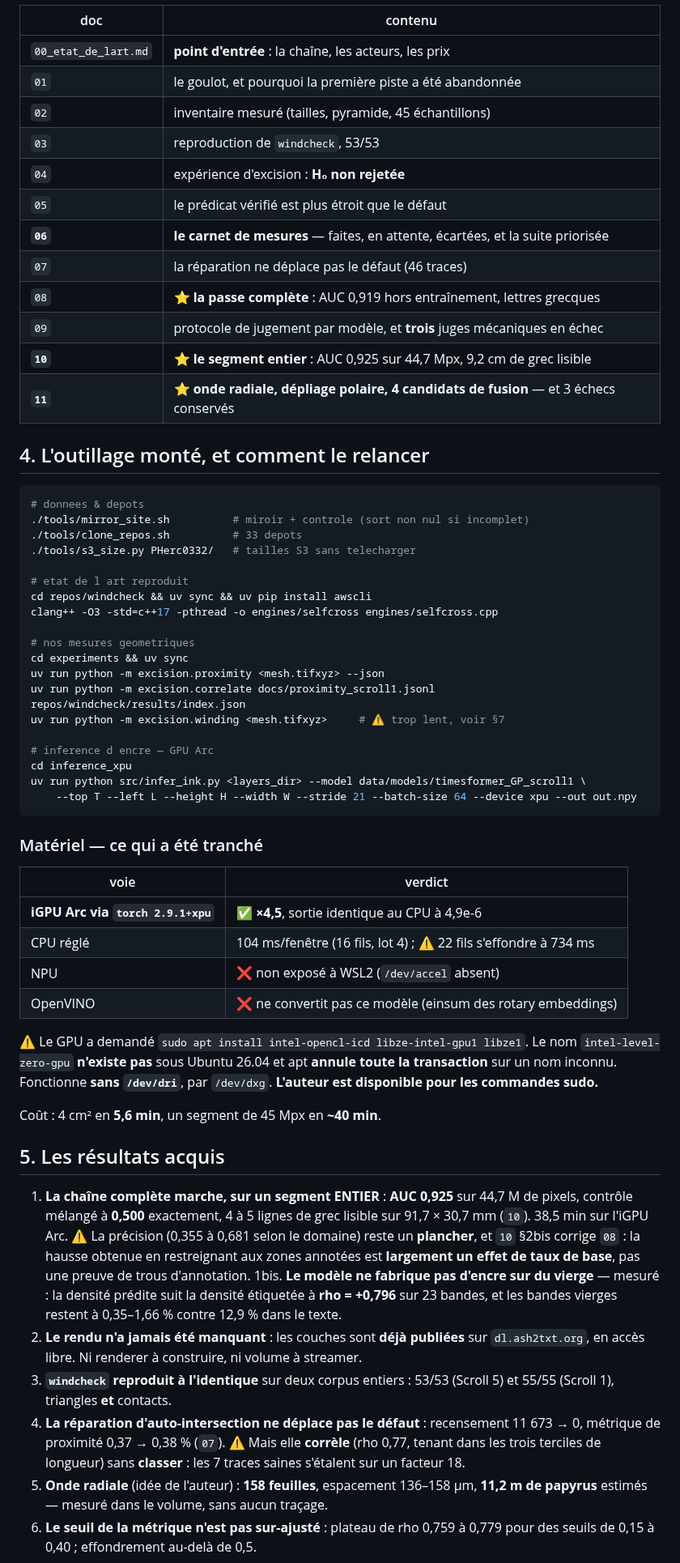
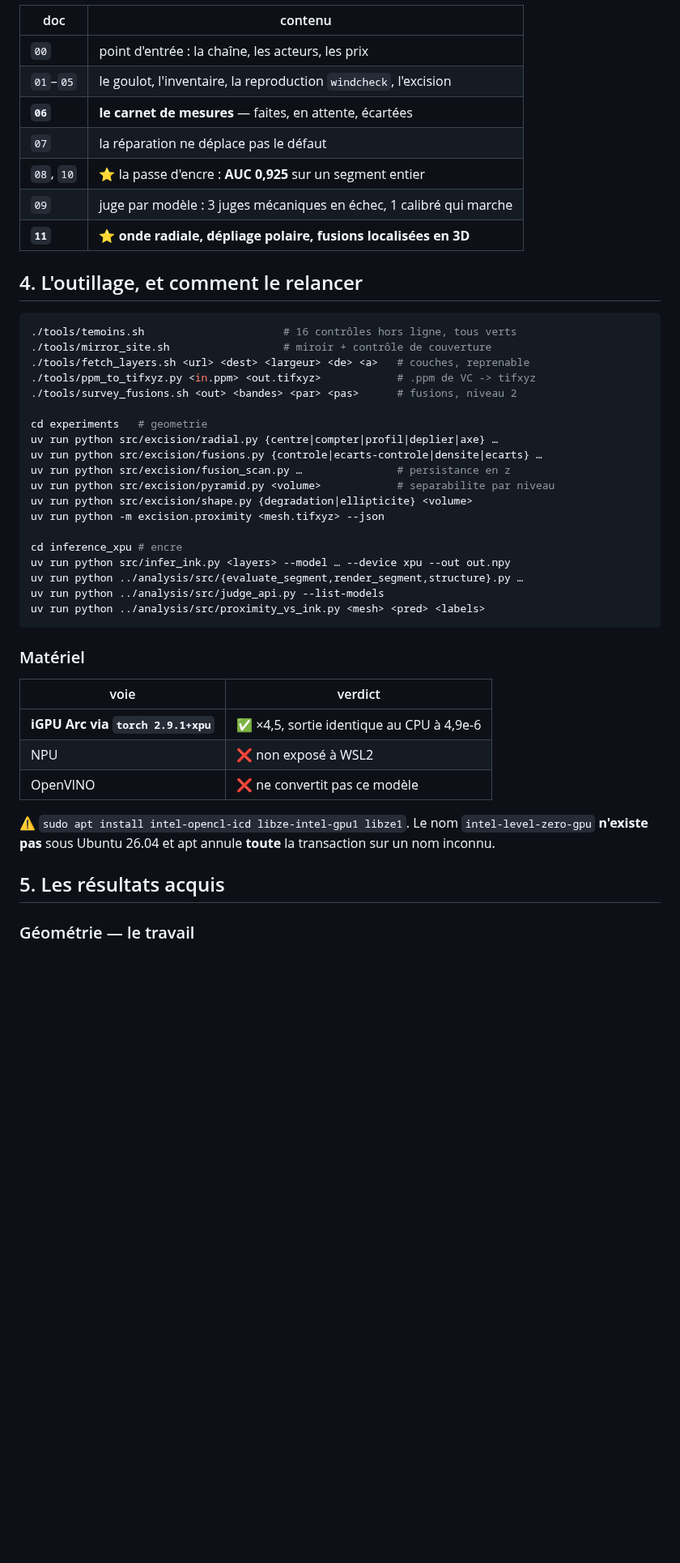
Before and after one commit to MasterLaplace/LplVesuvius, a Markdown page: HANDOFF.md, the part around one of its changes. Shown at 81% size. GitHub-like rendering; blank space fills up the shorter version.

````diff
--- a/HANDOFF.md
+++ b/HANDOFF.md
@@ -73,80 +45,51 @@ l'ingérer : le raccordement en aval est un lecteur de plus, pas une architectur
 
 | doc | contenu |
 |---|---|
-| `00_etat_de_lart.md` | **point d'entrée** : la chaîne, les acteurs, les prix |
-| `01` | le goulot, et pourquoi la première piste a été abandonnée |
-| `02` | inventaire mesuré (tailles, pyramide, 45 échantillons) |
-| `03` | reproduction de `windcheck`, 53/53 |
-| `04` | expérience d'excision : **H₀ non rejetée** |
-| `05` | le prédicat vérifié est plus étroit que le défaut |
-| **`06`** | **le carnet de mesures** — faites, en attente, écartées, et la suite priorisée |
-| `07` | la réparation ne déplace pas le défaut (46 traces) |
-| `08` | ⭐ **la passe complète** : AUC 0,919 hors entraînement, lettres grecques |
-| `09` | protocole de jugement par modèle, et **trois** juges mécaniques en échec |
-| **`10`** | ⭐ **le segment entier** : AUC 0,925 sur 44,7 Mpx, 9,2 cm de grec lisible |
-| **`11`** | ⭐ **onde radiale, dépliage polaire, 4 candidats de fusion** — et 3 échecs conservés |
+| `00` | point d'entrée : la chaîne, les acteurs, les prix |
+| `01`–`05` | le goulot, l'inventaire, la reproduction `windcheck`, l'excision |
+| **`06`** | **le carnet de mesures** — faites, en attente, écartées |
+| `07` | la réparation ne déplace pas le défaut |
+| `08`, `10` | ⭐ la passe d'encre : **AUC 0,925** sur un segment entier |
+| `09` | juge par modèle : 3 juges mécaniques en échec, 1 calibré qui marche |
+| **`11`** | ⭐ **onde radiale, dépliage polaire, fusions localisées en 3D** |
 
-## 4. L'outillage monté, et comment le relancer
+## 4. L'outillage, et comment le relancer
 
 ```bash
-# donnees & depots
-./tools/mirror_site.sh          # miroir + controle (sort non nul si incomplet)
-./tools/clone_repos.sh          # 33 depots
-./tools/s3_size.py PHerc0332/   # tailles S3 sans telecharger
+./tools/temoins.sh                      # 16 contrôles hors ligne, tous verts
+./tools/mirror_site.sh                  # miroir + contrôle de couverture
+./tools/fetch_layers.sh <url> <dest> <largeur> <de> <a>   # couches, reprenable
+./tools/ppm_to_tifxyz.py <in.ppm> <out.tifxyz>            # .ppm de VC -> tifxyz
+./tools/survey_fusions.sh <out> <bandes> <par> <pas>      # fusions, niveau 2
 
-# etat de l art reproduit
-cd repos/windcheck && uv sync && uv pip install awscli
-clang++ -O3 -std=c++17 -pthread -o engines/selfcross engines/selfcross.cpp
+cd experiments   # geometrie
+uv run python src/excision/radial.py {centre|compter|profil|deplier|axe} …
+uv run python src/excision/fusions.py {controle|ecarts-controle|densite|ecarts} …
+uv run python src/excision/fusion_scan.py …               # persistance en z
+uv run python src/excision/pyramid.py <volume>            # separabilite par niveau
+uv run python src/excision/shape.py {degradation|ellipticite} <volume>
+uv run python -m excision.proximity <mesh.tifxyz> --json
 
-# nos mesures geometriques
-cd experiments && uv sync
-uv run python -m excision.proximity <mesh.tifxyz> --json
-uv run python -m excision.correlate docs/proximity_scroll1.jsonl repos/windcheck/results/index.json
-uv run python -m excision.winding <mesh.tifxyz>     # ⚠ trop lent, voir §7
-
-# inference d encre — GPU Arc
-cd inference_xpu
-uv run python src/infer_ink.py <layers_dir> --model data/models/timesformer_GP_scroll1 \
-    --top T --left L --height H --width W --stride 21 --batch-size 64 --device xpu --out out.npy
+cd inference_xpu # encre
+uv run python src/infer_ink.py <layers> --model … --device xpu --out out.npy
+uv run python ../analysis/src/{evaluate_segment,render_segment,structure}.py …
+uv run python ../analysis/src/judge_api.py --list-models
+uv run python ../analysis/src/proximity_vs_ink.py <mesh> <pred> <labels>
 ```
 
-### Matériel — ce qui a été tranché
+### Matériel
 
 | voie | verdict |
 |---|---|
-| **iGPU Arc via `torch 2.9.1+xpu`** | ✅ **×4,5**, sortie identique au CPU à 4,9e-6 |
-| CPU réglé | 104 ms/fenêtre (16 fils, lot 4) ; ⚠ 22 fils s'effondre à 734 ms |
-| NPU | ❌ non exposé à WSL2 (`/dev/accel` absent) |
-| OpenVINO | ❌ ne convertit pas ce modèle (einsum des rotary embeddings) |
+| **iGPU Arc via `torch 2.9.1+xpu`** | ✅ ×4,5, sortie identique au CPU à 4,9e-6 |
+| NPU | ❌ non exposé à WSL2 |
+| OpenVINO | ❌ ne convertit pas ce modèle |
 
-⚠ Le GPU a demandé `sudo apt install intel-opencl-icd libze-intel-gpu1 libze1`.
-Le nom `intel-level-zero-gpu` **n'existe pas** sous Ubuntu 26.04 et apt **annule
-toute la transaction** sur un nom inconnu. Fonctionne **sans `/dev/dri`**, par
-`/dev/dxg`. **L'auteur est disponible pour les commandes sudo.**
-
-Coût : 4 cm² en **5,6 min**, un segment de 45 Mpx en **~40 min**.
+⚠ `sudo apt install intel-opencl-icd libze-intel-gpu1 libze1`. Le nom
+`intel-level-zero-gpu` **n'existe pas** sous Ubuntu 26.04 et apt annule **toute** la
+transaction sur un nom inconnu.
 
 ## 5. Les résultats acquis
 
-1. **La chaîne complète marche, sur un segment ENTIER** : **AUC 0,925** sur
-   44,7 M de pixels, contrôle mélangé à **0,500** exactement, 4 à 5 lignes de grec
-   lisible sur 91,7 × 30,7 mm (`10`). 38,5 min sur l'iGPU Arc.
-   ⚠ La précision (0,355 à 0,681 selon le domaine) reste un **plancher**, et `10`
-   §2bis corrige `08` : la hausse obtenue en restreignant aux zones annotées est
-   **largement un effet de taux de base**, pas une preuve de trous d'annotation.
-1bis. **Le modèle ne fabrique pas d'encre sur du vierge** — mesuré : la densité
-   prédite suit la densité étiquetée à **rho = +0,796** sur 23 bandes, et les bandes
-   vierges restent à 0,35–1,66 % contre 12,9 % dans le texte.
-2. **Le rendu n'a jamais été manquant** : les couches sont **déjà publiées** sur
-   `dl.ash2txt.org`, en accès libre. Ni renderer à construire, ni volume à streamer.
-3. **`windcheck` reproduit à l'identique** sur deux corpus entiers : 53/53 (Scroll 5)
-   et 55/55 (Scroll 1), triangles **et** contacts.
-4. **La réparation d'auto-intersection ne déplace pas le défaut** : recensement
-   11 673 → 0, métrique de proximité 0,37 → 0,38 % (`07`).
-   ⚠ Mais elle **corrèle** (rho 0,77, tenant dans les trois terciles de longueur)
-   sans **classer** : les 7 traces saines s'étalent sur un facteur 18.
-5. **Onde radiale** (idée de l'auteur) : **158 feuilles**, espacement 136–158 µm,
-   **11,2 m de papyrus** estimés — mesuré dans le volume, sans aucun traçage.
-6. **Le seuil de la métrique n'est pas sur-ajusté** : plateau de rho 0,759 à 0,779
-   pour des seuils de 0,15 à 0,40 ; effondrement au-delà de 0,5.
+### Géométrie — le travail
 
````
Also changed, not shown: other parts of HANDOFF.md (+106 -178 lines).
